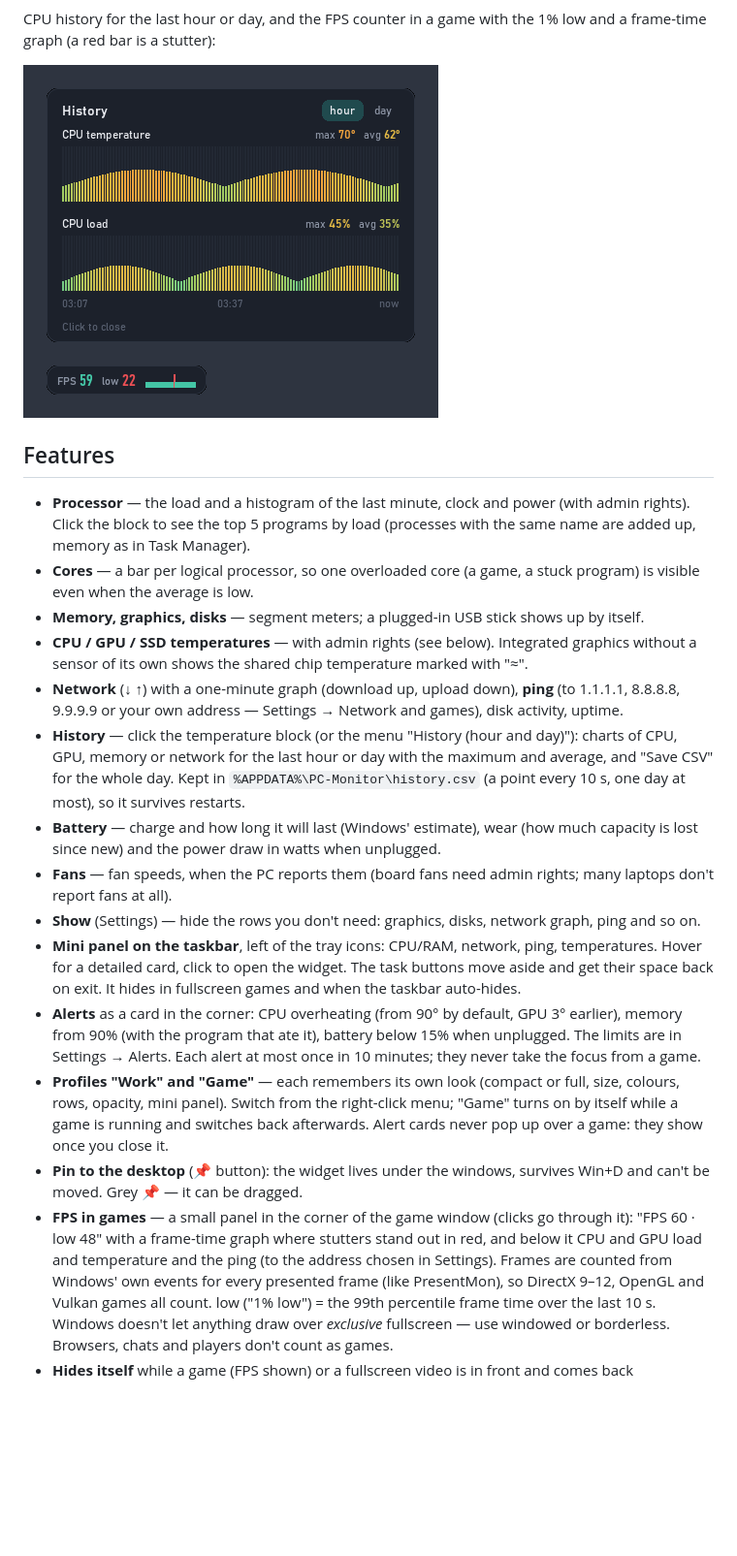
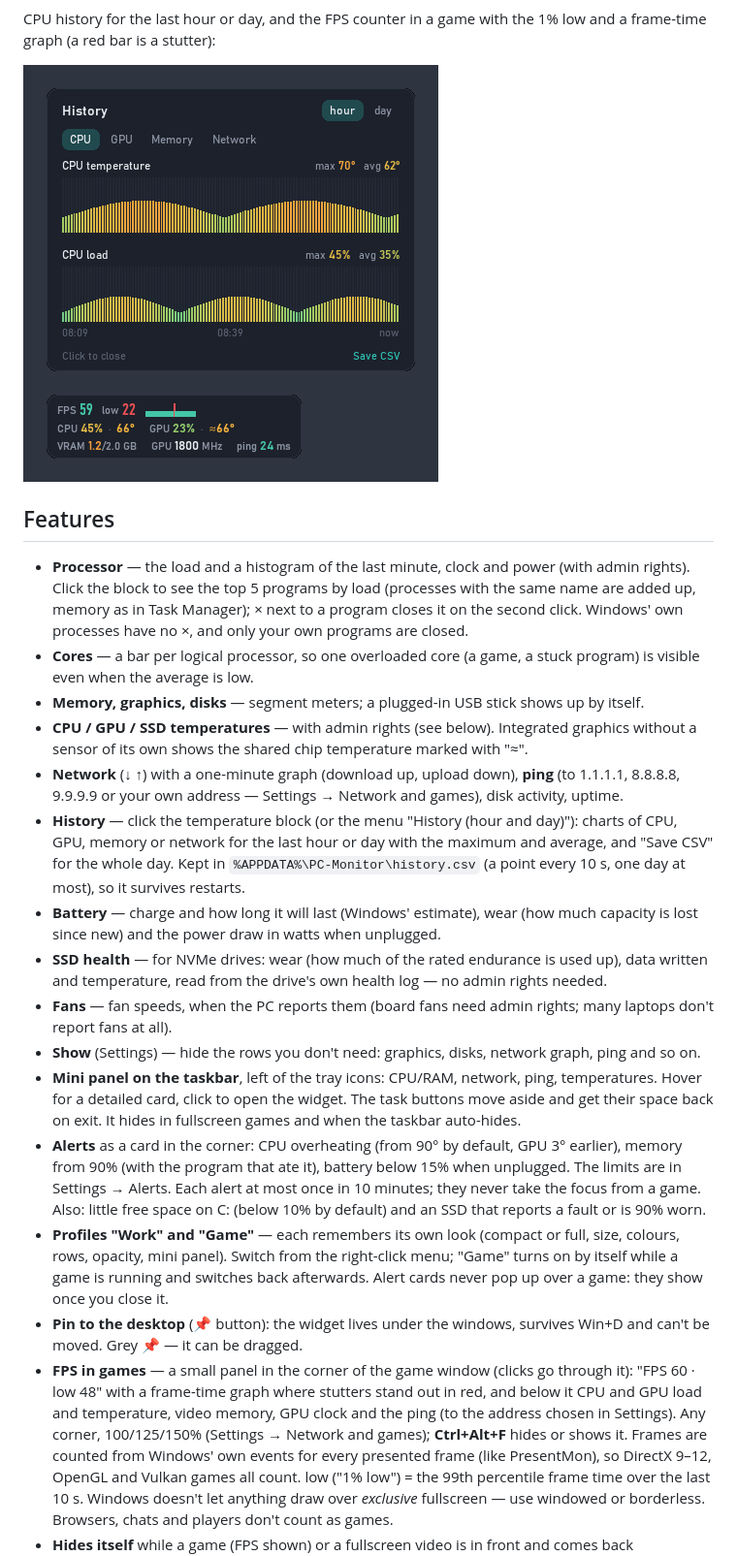
Before and after one commit to vladZah403/pc-widget, a Markdown page: README.md, the part around the change. Shown at 97% size. Drawn GitHub-style; pictures changed too: docs/history-and-fps.png; blank space fills up the shorter version.

```diff
--- a/README.md
+++ b/README.md
@@ -24,7 +24,9 @@ CPU history for the last hour or day, and the FPS counter in a game with the
 ## Features
 - **Processor** — the load and a histogram of the last minute, clock and
   power (with admin rights). Click the block to see the top 5 programs by
-  load (processes with the same name are added up, memory as in Task Manager).
+  load (processes with the same name are added up, memory as in Task Manager);
+  × next to a program closes it on the second click. Windows' own processes
+  have no ×, and only your own programs are closed.
 - **Cores** — a bar per logical processor, so one overloaded core (a game,
   a stuck program) is visible even when the average is low.
 - **Memory, graphics, disks** — segment meters; a plugged-in USB stick shows
@@ -43,6 +45,9 @@ CPU history for the last hour or day, and the FPS counter in a game with the
 - **Battery** — charge and how long it will last (Windows' estimate), wear
   (how much capacity is lost since new) and the power draw in watts when
   unplugged.
+- **SSD health** — for NVMe drives: wear (how much of the rated endurance is
+  used up), data written and temperature, read from the drive's own health
+  log — no admin rights needed.
 - **Fans** — fan speeds, when the PC reports them (board fans need admin
   rights; many laptops don't report fans at all).
 - **Show** (Settings) — hide the rows you don't need: graphics, disks, network
@@ -54,7 +59,9 @@ CPU history for the last hour or day, and the FPS counter in a game with the
 - **Alerts** as a card in the corner: CPU overheating (from 90° by default,
   GPU 3° earlier), memory from 90% (with the program that ate it), battery
   below 15% when unplugged. The limits are in Settings → Alerts. Each alert at
-  most once in 10 minutes; they never take the focus from a game.
+  most once in 10 minutes; they never take the focus from a game. Also: little
+  free space on C: (below 10% by default) and an SSD that reports a fault or
+  is 90% worn.
 - **Profiles "Work" and "Game"** — each remembers its own look (compact or
   full, size, colours, rows, opacity, mini panel). Switch from the right-click
   menu; "Game" turns on by itself while a game is running and switches back
@@ -63,8 +70,9 @@ CPU history for the last hour or day, and the FPS counter in a game with the
   survives Win+D and can't be moved. Grey 📌 — it can be dragged.
 - **FPS in games** — a small panel in the corner of the game window (clicks go
   through it): "FPS 60 · low 48" with a frame-time graph where stutters stand
-  out in red, and below it CPU and GPU load and temperature and the ping (to
-  the address chosen in Settings). Frames are counted from Windows' own events for every presented frame
+  out in red, and below it CPU and GPU load and temperature, video memory, GPU
+  clock and the ping (to the address chosen in Settings). Any corner, 100/125/150%
+  (Settings → Network and games); **Ctrl+Alt+F** hides or shows it. Frames are counted from Windows' own events for every presented frame
   (like PresentMon), so DirectX 9–12, OpenGL and Vulkan games all count.
   low ("1% low") = the 99th percentile frame time over the last 10 s. Windows doesn't
   let anything draw over *exclusive* fullscreen — use windowed or borderless.
```
Also changed, not shown: docs/releases/v1.6.md (+6 -0 lines), docs/img/fps.png, docs/img/history.png, docs/img/widget.png, docs/widget.png, 6 other files.
